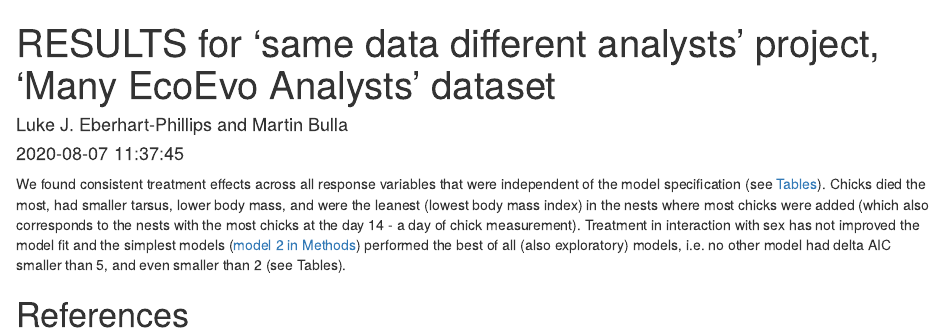
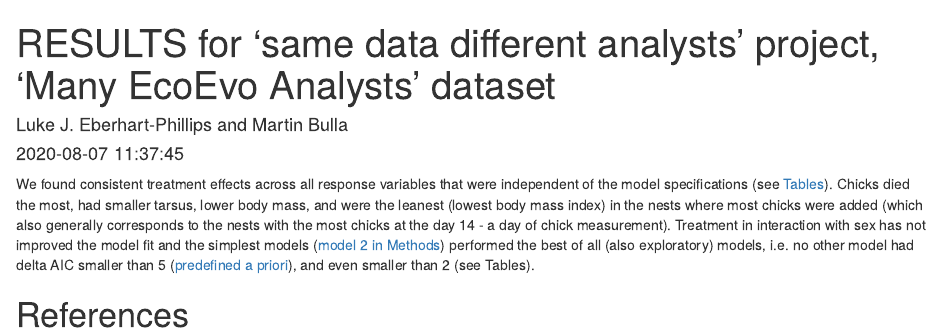
Before and after one commit to MartinBulla/many_analysts, an R Markdown document (MS/Results.Rmd): the page in a window 1100 px wide, from its top. Rendered offline with R 4.5, knitr and Pandoc, with nearby package versions; a font, style sheet, LaTeX package, included part or bibliography that could not be used is replaced or left out.

Commit message:
Update Results.Rmd

````diff
--- a/MS/Results.Rmd
+++ b/MS/Results.Rmd
@@ -10,7 +10,7 @@ bibliography: many_analysts.xml
 ```{r setup, include=FALSE}
 knitr::opts_chunk$set(echo = TRUE)
 ```
-We found consistent treatment effects across all response variables that were independent of the model specification (see [Tables](https://github.com/MartinBulla/many_analysts/tree/master/Output)). Chicks died the most, had smaller tarsus, lower body mass, and were the leanest (lowest body mass index) in the nests where most chicks were added (which also corresponds to the nests with the most chicks at the day 14 - a day of chick measurement). Treatment in interaction with sex has not improved the model fit and the simplest models ([model 2 in Methods](https://github.com/MartinBulla/many_analysts/tree/master/MS)) performed the best of all (also exploratory) models, i.e. no other model had delta AIC smaller than 5, and even smaller than 2 (see Tables).
+We found consistent treatment effects across all response variables that were independent of the model specifications (see [Tables](https://github.com/MartinBulla/many_analysts/tree/master/Output)). Chicks died the most, had smaller tarsus, lower body mass, and were the leanest (lowest body mass index) in the nests where most chicks were added (which also generally corresponds to the nests with the most chicks at the day 14 - a day of chick measurement). Treatment in interaction with sex has not improved the model fit and the simplest models ([model 2 in Methods](https://github.com/MartinBulla/many_analysts/tree/master/MS)) performed the best of all (also exploratory) models, i.e. no other model had delta AIC smaller than 5 ([predefined a priori](https://github.com/MartinBulla/many_analysts/blob/master/Methods/Protocol.Rmd)), and even smaller than 2 (see Tables).
 
 
 # References
````
